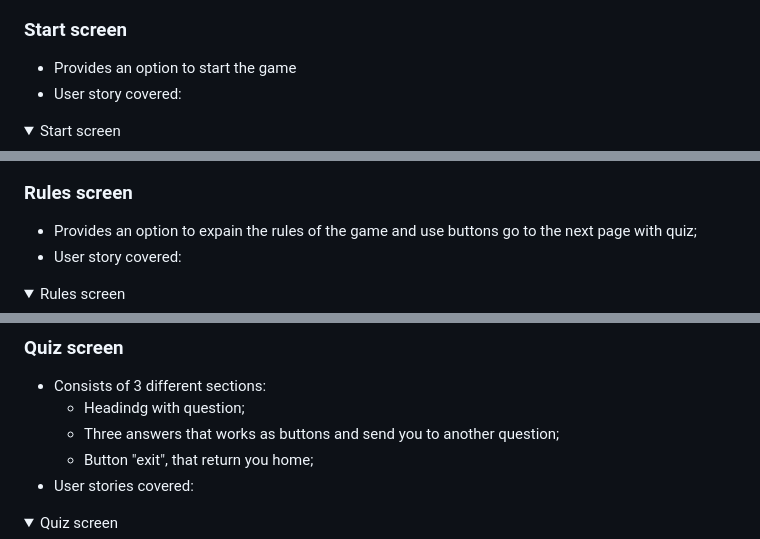
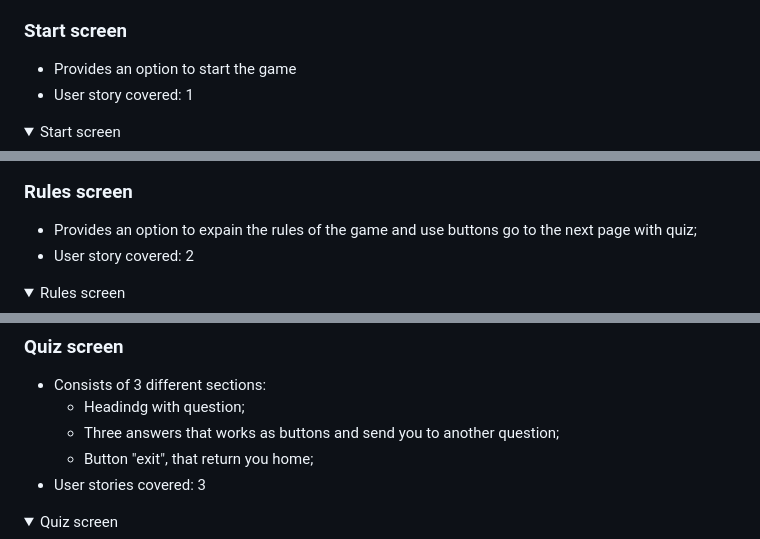
Before and after one commit to Kristaal/Escape-Quiz-Mystical-Forest-, a Markdown page: README.md, 3 parts joined by grey strips. GitHub-like rendering; folded sections open.

Commit message:
Add changes to the Readme file

```diff
--- a/README.md
+++ b/README.md
@@ -139,7 +139,7 @@ The site consists of four pages
 
 ### Start screen
 - Provides an option to start the game
-- User story covered:
+- User story covered: 1
 
 <details><summary>Start screen</summary>
 <img src="assets/docs/features/features-start-screen.png">
@@ -147,7 +147,7 @@ The site consists of four pages
 
 ### Rules screen
 - Provides an option to expain the rules of the game and use buttons go to the next page with quiz;
-- User story covered:
+- User story covered: 2
 
 <details><summary>Rules screen</summary>
 <img src="assets/docs/features/features-rules-screen.png">
@@ -159,7 +159,7 @@ The site consists of four pages
     - Headindg with question;
     - Three answers that works as buttons and send you to another question;
     - Button "exit", that return you home;
-- User stories covered:
+- User stories covered: 3
 
 <details><summary>Quiz screen</summary>
 <img src="assets/docs/features/features-quiz-screen.png">
```
Also changed, not shown: other parts of README.md (+1 -1 lines).
